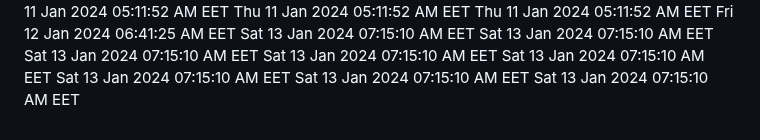
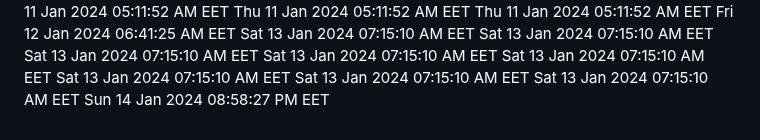
Before and after one commit to profex97/hello-world, a Markdown page: CHANGELOG.md, the part around the change. GitHub-like rendering.

Commit message:
Added new date

```diff
--- a/CHANGELOG.md
+++ b/CHANGELOG.md
@@ -310,3 +310,4 @@ Sat 13 Jan 2024 07:15:10 AM EET
 Sat 13 Jan 2024 07:15:10 AM EET
 Sat 13 Jan 2024 07:15:10 AM EET
 Sat 13 Jan 2024 07:15:10 AM EET
+Sun 14 Jan 2024 08:58:27 PM EET
```
